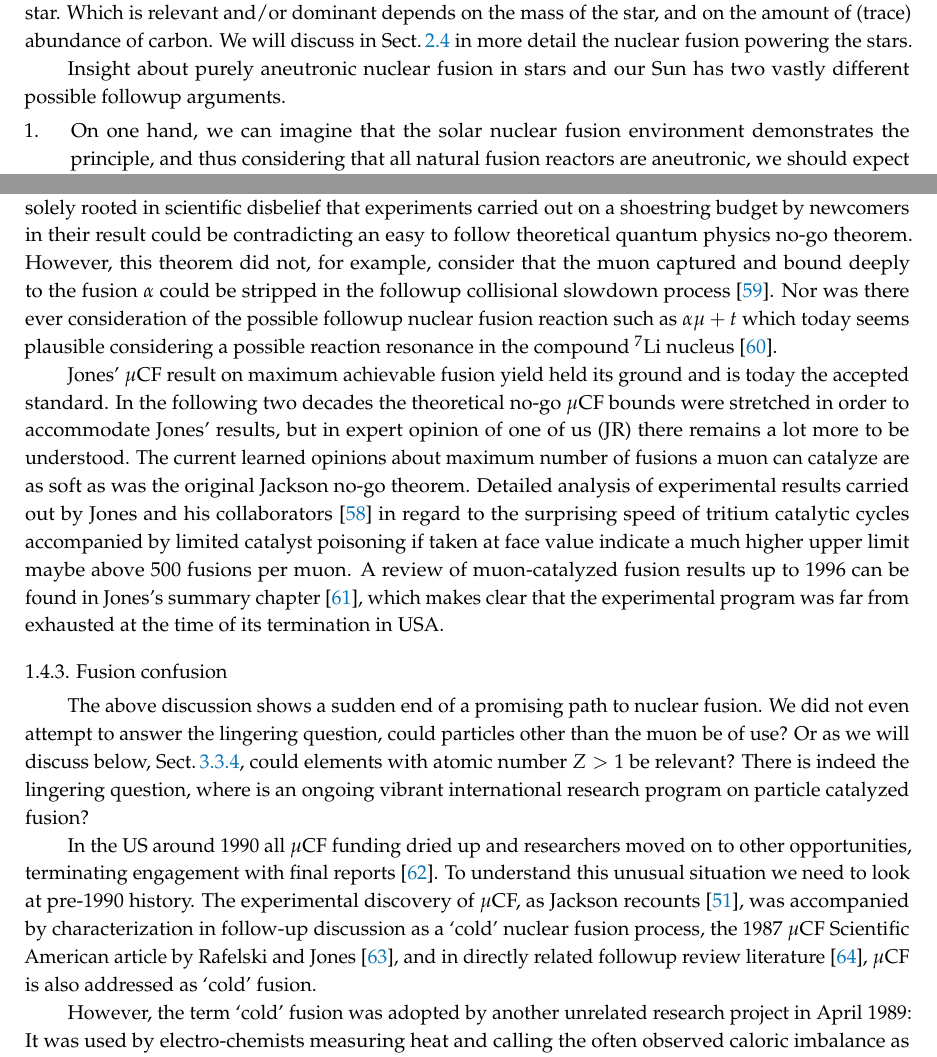
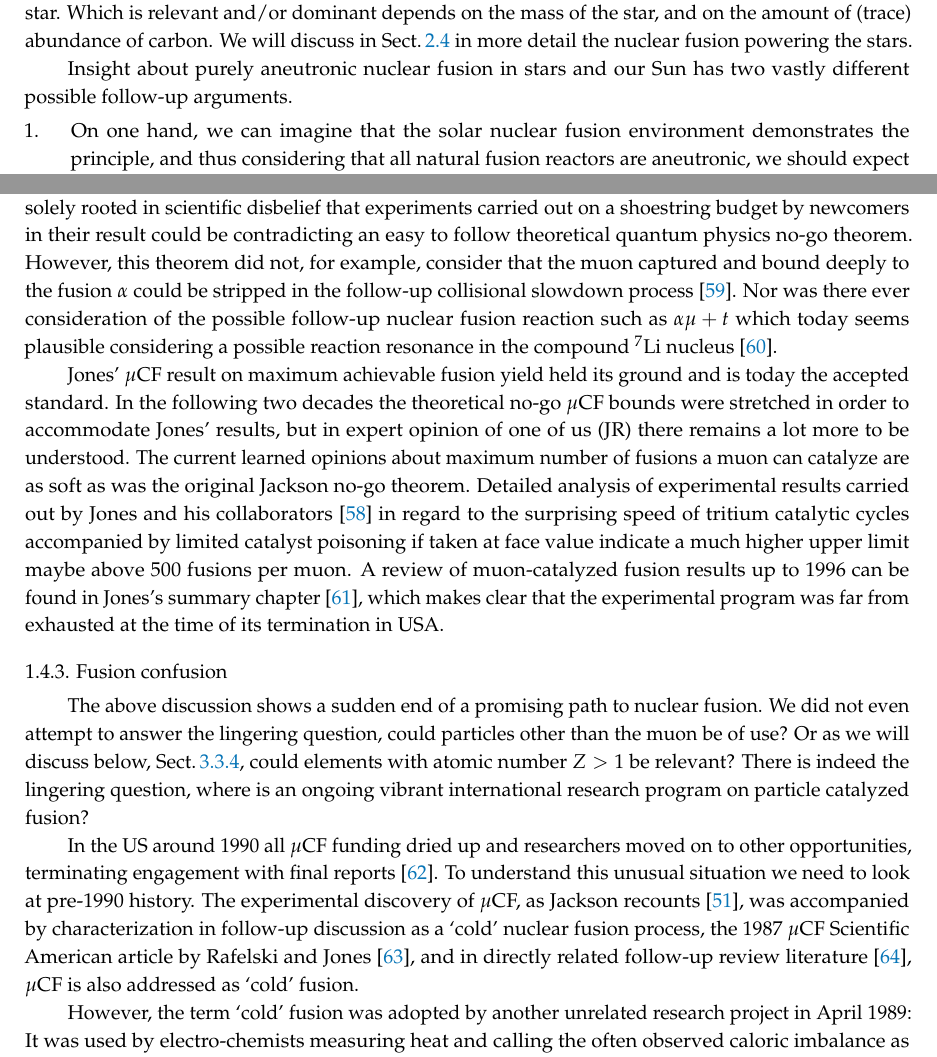
Before and after one commit to ajsteinmetz/fusion-insights, a LaTeX paper (aneutronic-fusion-v3.tex): two parts of pages 9 and 18 of 69, joined at a grey line, cut so that both start at the same text. Compiled offline with pdfLaTeX.

Commit message:
Replace "followup" with "follow-up" throughout (R1).
Fixes #24

```diff
--- a/aneutronic-fusion-v3.tex
+++ b/aneutronic-fusion-v3.tex
@@ -307,7 +307,7 @@ Can this dream of truly aneutronic fusion energy realized in our terrestrial env
 
 Two known fusion cycles are powering all visible stars, the proton-proton ($pp$) chains, with two versions called `ppe' and `pep', and the catalytic carbon-nitrogen-oxygen (CNO) fusion cycle. These cycles are accompanied by side cycles; quantum mechanics assures that nothing happens at 100\% level. Amazingly, all stellar main and secondary nuclear fusion cycles the authors know about are fully aneutronic! In general these well studied aneutronic paths to fusion energy are present in each star. Which is relevant and/or dominant depends on the mass of the star, and on the amount of (trace) abundance of carbon. We will discuss in \rsec{ssec:SolarFusion} in more detail the nuclear fusion powering the stars.
 
-Insight about purely aneutronic nuclear fusion in stars and our Sun has two vastly different possible followup arguments.
+Insight about purely aneutronic nuclear fusion in stars and our Sun has two vastly different possible follow-up arguments.
 \begin{enumerate}
 \item On one hand, we can imagine that the solar nuclear fusion environment demonstrates the principle, and thus considering that all natural fusion reactors are aneutronic, we should expect many other aneutronic nuclear fusion fuel cycles awaiting discovery as it is a surprise and near impossible to imagine that just stellar environments would be aneutronic.
 \item On the other hand, if indeed the solar nuclear aneutronic power is a unique situation, we can advance the Anthropic Principle \emph{i.e.} we must exist to observe. By implication, the laws of nature are fine tuned to avoid adverse conditions allowing intelligent life to exist. In this vein, if the absence of neutron production and emission is a special and unique property of all visible stellar fusion reactors, and our Sun in particular, this assures limitless energy without deadly radiation is available in many stellar systems allowing intelligent life to evolve.
@@ -483,7 +483,7 @@ There are several important implicit messages in above quote: Real nuclear fusio
 
 Jumping forward, Jackson in his seminal work~\cite{Jackson:1957zza} created a no-go theorem: Under most optimal conditions no more than 85 fusions per muon could ever be achieved which seemed not enough for practical applications. This limit was based on sticking of the muon to the in-fusion produced $\alpha$-particle. In the following two decades continued improvement in understanding of the $\mu$CF processes is seen in many theoretical and experimental works in the Soviet Union, status of the field as of 1979 was summarized by one of us (JR)~\cite{Rafelski:1979ab}. In part stimulated by this widely circulated CERN report Steven E. Jones and collaborators in early 1980s studied at Los Alamos Laboratory $\mu$CF in dense, very cold, $dt$-liquid achieving 150+ nuclear fusions per muon~\cite{Jones:1983pw,Jones:1986kk,Jones:1986Na}. This result was at first grossly contradicting the theoretical understanding of the epoch; it had placed $\mu$CF near, if not above, the engineering break-even point, depending on the technology available for muon generation, a topic we turn to in \rsec{sssec:muon_production}. Engineering break-even threshold means we could, at a great cost, develop a reactor that would run on empty, not delivering power but sustaining itself.
 
-Jones' results were initially contested without contrary evidence~\cite{jones1993evaluation}; in our reasoning this was solely rooted in scientific disbelief that experiments carried out on a shoestring budget by newcomers in their result could be contradicting an easy to follow theoretical quantum physics no-go theorem. However, this theorem did not, for example, consider that the muon captured and bound deeply to the fusion $\alpha$ could be stripped in the followup collisional slowdown process~\cite{Rafelski:1988wq}. Nor was there ever consideration of the possible followup nuclear fusion reaction such as $\alpha\mu+t$ which today seems plausible considering a possible reaction resonance in the compound ${}^7\mathrm{Li}$ nucleus~\cite{Aprahamian:2025AA}.
+Jones' results were initially contested without contrary evidence~\cite{jones1993evaluation}; in our reasoning this was solely rooted in scientific disbelief that experiments carried out on a shoestring budget by newcomers in their result could be contradicting an easy to follow theoretical quantum physics no-go theorem. However, this theorem did not, for example, consider that the muon captured and bound deeply to the fusion $\alpha$ could be stripped in the follow-up collisional slowdown process~\cite{Rafelski:1988wq}. Nor was there ever consideration of the possible follow-up nuclear fusion reaction such as $\alpha\mu+t$ which today seems plausible considering a possible reaction resonance in the compound ${}^7\mathrm{Li}$ nucleus~\cite{Aprahamian:2025AA}.
 
 Jones' $\mu$CF result on maximum achievable fusion yield held its ground and is today the accepted standard. In the following two decades the theoretical no-go $\mu$CF bounds were stretched in order to accommodate Jones' results, but in expert opinion of one of us (JR) there remains a lot more to be understood. The current learned opinions about maximum number of fusions a muon can catalyze are as soft as was the original Jackson no-go theorem. Detailed analysis of experimental results carried out by Jones and his collaborators~\cite{jones1993evaluation} in regard to the surprising speed of tritium catalytic cycles accompanied by limited catalyst poisoning if taken at face value indicate a much higher upper limit maybe above 500 fusions per muon. A review of muon-catalyzed fusion results up to 1996 can be found in Jones's summary chapter~\cite{Jones1997}, which makes clear that the experimental program was far from exhausted at the time of its termination in USA.
 
@@ -492,7 +492,7 @@ Jones' $\mu$CF result on maximum achievable fusion yield held its ground and is
 \subsubsection{Fusion confusion}\label{ssec:conCF}
 The above discussion shows a sudden end of a promising path to nuclear fusion. We did not even attempt to answer the lingering question, could particles other than the muon be of use? Or as we will discuss below, \rsec{sssec:ManyFusions}, could elements with atomic number $Z>1$ be relevant? There is indeed the lingering question, where is an ongoing vibrant international research program on particle catalyzed fusion?
 
-In the US around 1990 all $\mu$CF funding dried up and researchers moved on to other opportunities, terminating engagement with final reports~\cite{Rafelski:1991DOE}. To understand this unusual situation we need to look at pre-1990 history. The experimental discovery of $\mu$CF, as Jackson recounts~\cite{Jackson:2010Rem}, was accompanied by characterization in follow-up discussion as a `cold' nuclear fusion process, the 1987 $\mu$CF Scientific American article by Rafelski and Jones~\cite{Rafelski:1987Jones}, and in directly related followup review literature~\cite{Rafelski:1990gg}, $\mu$CF is also addressed as `cold' fusion.
+In the US around 1990 all $\mu$CF funding dried up and researchers moved on to other opportunities, terminating engagement with final reports~\cite{Rafelski:1991DOE}. To understand this unusual situation we need to look at pre-1990 history. The experimental discovery of $\mu$CF, as Jackson recounts~\cite{Jackson:2010Rem}, was accompanied by characterization in follow-up discussion as a `cold' nuclear fusion process, the 1987 $\mu$CF Scientific American article by Rafelski and Jones~\cite{Rafelski:1987Jones}, and in directly related follow-up review literature~\cite{Rafelski:1990gg}, $\mu$CF is also addressed as `cold' fusion.
 
 However, the term `cold' fusion was adopted by another unrelated research project in April 1989: It was used by electro-chemists measuring heat and calling the often observed caloric imbalance as originating in `cold fusion', a claim made at first without nuclear detection capabilities let alone any relevant nuclear transmutation results. This research claimed rapid and spectacular progress, and achieved in the following even a greater disrepute. Inadvertently, the true `cold' particle catalyzed fusion became victim, at first of a seemingly much more successful `cold' competitor, and later of the reputation problems that ensued surrounding the word `cold'-fusion. In consequence of resulting research landscape, no US funding agency would look at projects involving $\mu$CF for long decades.
 
```
